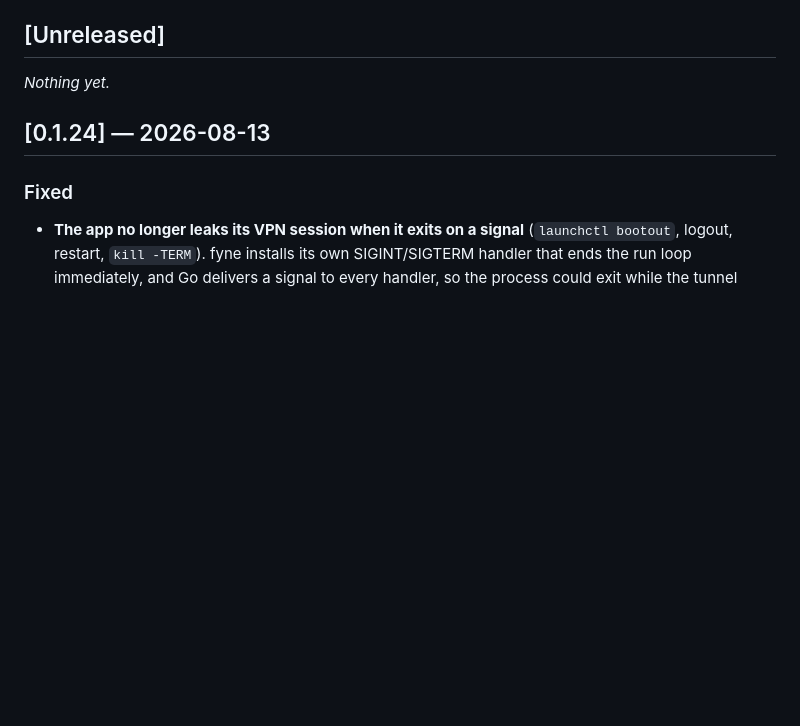
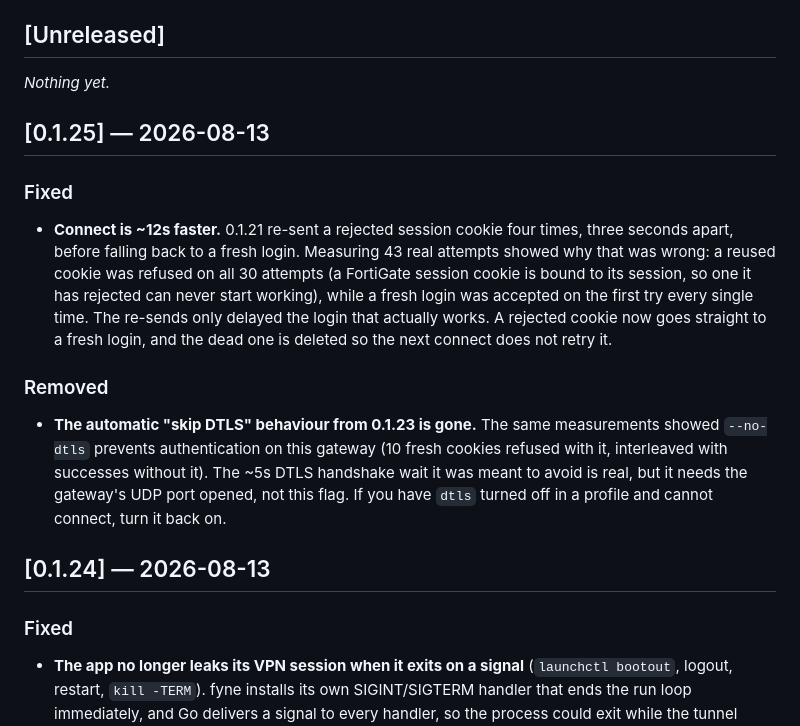
Before and after one commit to savvaskoualis/openfortitray, a Markdown page: CHANGELOG.md, the part around the change. GitHub-like rendering; blank space fills up the shorter version.

Commit message:
docs: changelog for 0.1.25
Co-Authored-By: Claude Opus 4.8 <noreply@anthropic.com>

```diff
--- a/CHANGELOG.md
+++ b/CHANGELOG.md
@@ -7,6 +7,26 @@ tags. Dates are the release date.
 ## [Unreleased]
 
 _Nothing yet._
+
+## [0.1.25] — 2026-08-13
+
+### Fixed
+- **Connect is ~12s faster.** 0.1.21 re-sent a rejected session cookie four times,
+  three seconds apart, before falling back to a fresh login. Measuring 43 real
+  attempts showed why that was wrong: a reused cookie was refused on all 30
+  attempts (a FortiGate session cookie is bound to its session, so one it has
+  rejected can never start working), while a fresh login was accepted on the first
+  try every single time. The re-sends only delayed the login that actually works.
+  A rejected cookie now goes straight to a fresh login, and the dead one is
+  deleted so the next connect does not retry it.
+
+### Removed
+- **The automatic "skip DTLS" behaviour from 0.1.23 is gone.** The same
+  measurements showed `--no-dtls` prevents authentication on this gateway
+  (10 fresh cookies refused with it, interleaved with successes without it). The
+  ~5s DTLS handshake wait it was meant to avoid is real, but it needs the
+  gateway's UDP port opened, not this flag. If you have `dtls` turned off in a
+  profile and cannot connect, turn it back on.
 
 ## [0.1.24] — 2026-08-13
 
```
